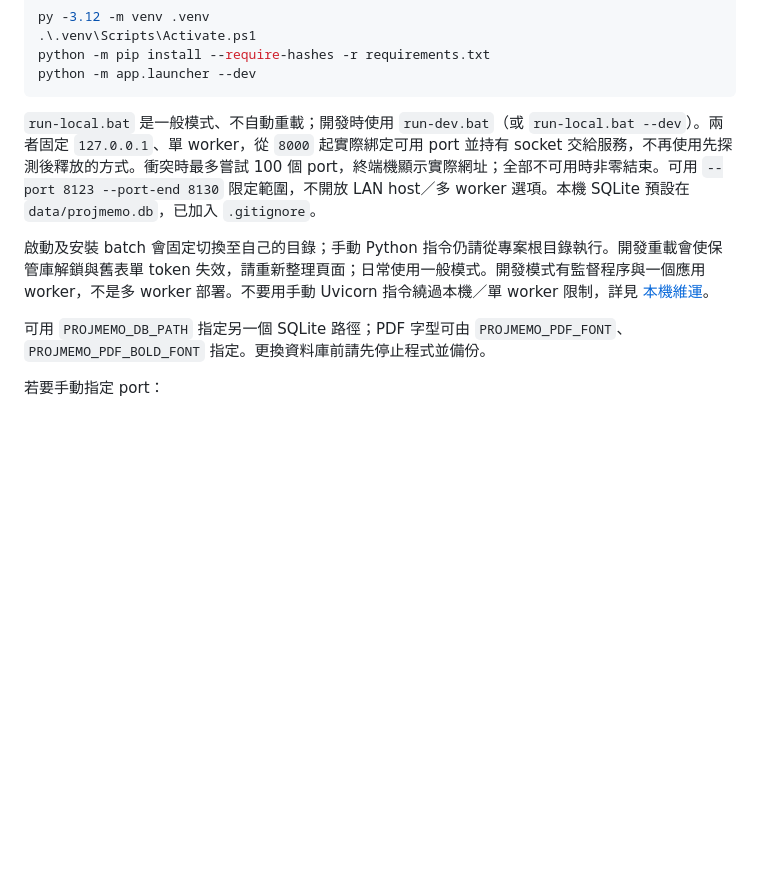
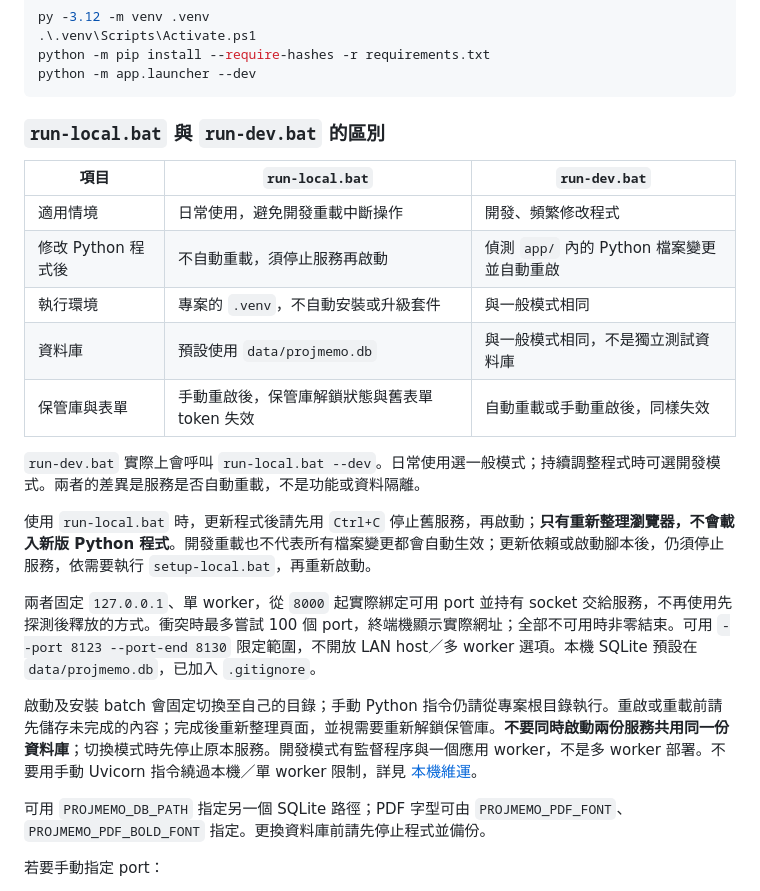
Before and after one commit to Zimkjdv/ProjMemo, a Markdown page: README.md, the part around the change. GitHub-like rendering; blank space fills up the shorter version.

Commit message:
docs(readme): compare local and development startup modes

````diff
--- a/README.md
+++ b/README.md
@@ -229,9 +229,23 @@ python -m pip install --require-hashes -r requirements.txt
 python -m app.launcher --dev
 ```
 
-`run-local.bat` 是一般模式、不自動重載；開發時使用 `run-dev.bat`（或 `run-local.bat --dev`）。兩者固定 `127.0.0.1`、單 worker，從 `8000` 起實際綁定可用 port 並持有 socket 交給服務，不再使用先探測後釋放的方式。衝突時最多嘗試 100 個 port，終端機顯示實際網址；全部不可用時非零結束。可用 `--port 8123 --port-end 8130` 限定範圍，不開放 LAN host／多 worker 選項。本機 SQLite 預設在 `data/projmemo.db`，已加入 `.gitignore`。
+### `run-local.bat` 與 `run-dev.bat` 的區別
 
-啟動及安裝 batch 會固定切換至自己的目錄；手動 Python 指令仍請從專案根目錄執行。開發重載會使保管庫解鎖與舊表單 token 失效，請重新整理頁面；日常使用一般模式。開發模式有監督程序與一個應用 worker，不是多 worker 部署。不要用手動 Uvicorn 指令繞過本機／單 worker 限制，詳見 [本機維運](docs/local-operations.md)。
+| 項目 | `run-local.bat` | `run-dev.bat` |
+| --- | --- | --- |
+| 適用情境 | 日常使用，避免開發重載中斷操作 | 開發、頻繁修改程式 |
+| 修改 Python 程式後 | 不自動重載，須停止服務再啟動 | 偵測 `app/` 內的 Python 檔案變更並自動重啟 |
+| 執行環境 | 專案的 `.venv`，不自動安裝或升級套件 | 與一般模式相同 |
+| 資料庫 | 預設使用 `data/projmemo.db` | 與一般模式相同，不是獨立測試資料庫 |
+| 保管庫與表單 | 手動重啟後，保管庫解鎖狀態與舊表單 token 失效 | 自動重載或手動重啟後，同樣失效 |
+
+`run-dev.bat` 實際上會呼叫 `run-local.bat --dev`。日常使用選一般模式；持續調整程式時可選開發模式。兩者的差異是服務是否自動重載，不是功能或資料隔離。
+
+使用 `run-local.bat` 時，更新程式後請先用 `Ctrl+C` 停止舊服務，再啟動；**只有重新整理瀏覽器，不會載入新版 Python 程式**。開發重載也不代表所有檔案變更都會自動生效；更新依賴或啟動腳本後，仍須停止服務，依需要執行 `setup-local.bat`，再重新啟動。
+
+兩者固定 `127.0.0.1`、單 worker，從 `8000` 起實際綁定可用 port 並持有 socket 交給服務，不再使用先探測後釋放的方式。衝突時最多嘗試 100 個 port，終端機顯示實際網址；全部不可用時非零結束。可用 `--port 8123 --port-end 8130` 限定範圍，不開放 LAN host／多 worker 選項。本機 SQLite 預設在 `data/projmemo.db`，已加入 `.gitignore`。
+
+啟動及安裝 batch 會固定切換至自己的目錄；手動 Python 指令仍請從專案根目錄執行。重啟或重載前請先儲存未完成的內容；完成後重新整理頁面，並視需要重新解鎖保管庫。**不要同時啟動兩份服務共用同一份資料庫**；切換模式時先停止原本服務。開發模式有監督程序與一個應用 worker，不是多 worker 部署。不要用手動 Uvicorn 指令繞過本機／單 worker 限制，詳見 [本機維運](docs/local-operations.md)。
 
 可用 `PROJMEMO_DB_PATH` 指定另一個 SQLite 路徑；PDF 字型可由 `PROJMEMO_PDF_FONT`、`PROJMEMO_PDF_BOLD_FONT` 指定。更換資料庫前請先停止程式並備份。
 
````
